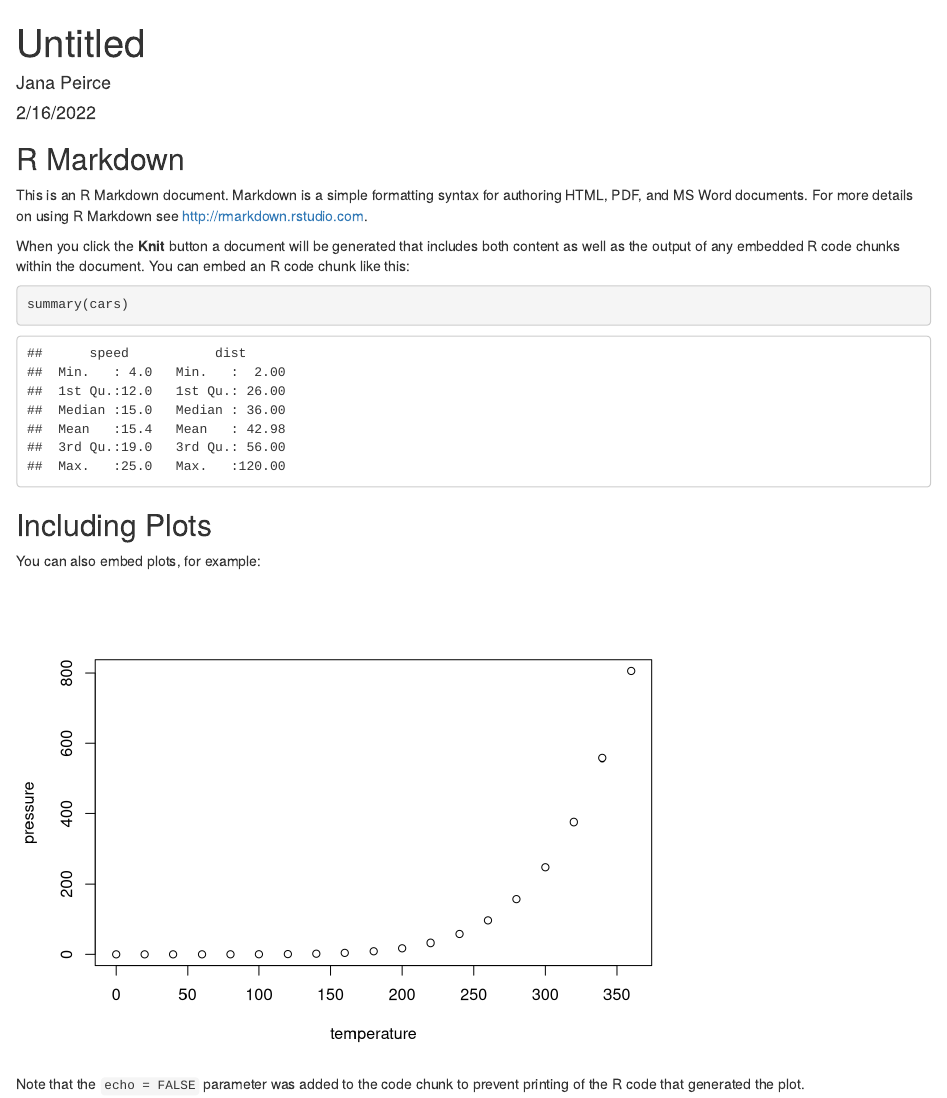
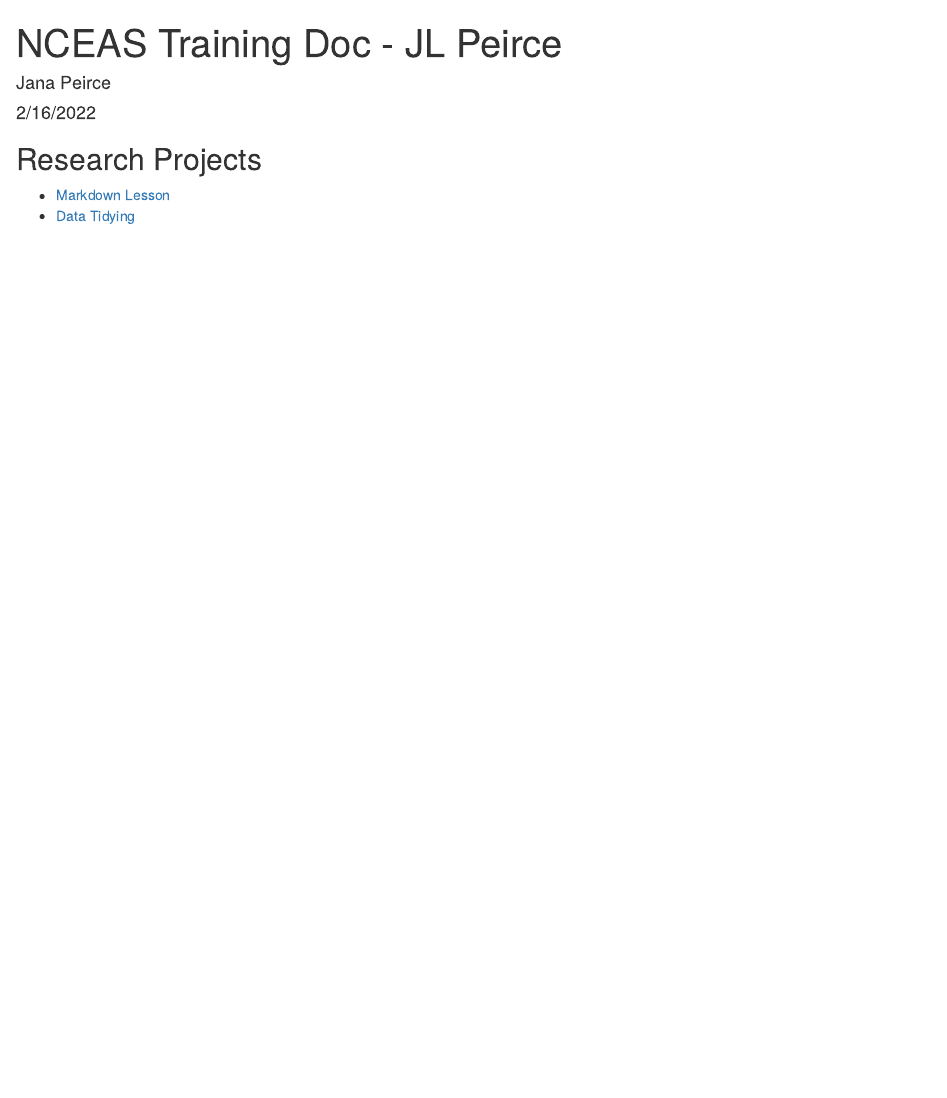
Before and after one commit to jlpeirce/training-jpeirce, an R Markdown document (index.Rmd): the page in a window 1100 px wide, from its top. Rendered offline with R 4.5, knitr and Pandoc, with nearby package versions.

Commit message:
Added menu to web page

````diff
--- a/index.Rmd
+++ b/index.Rmd
@@ -1,5 +1,5 @@
 ---
-title: "Untitled"
+title: "NCEAS Training Doc - JL Peirce"
 author: "Jana Peirce"
 date: "2/16/2022"
 output: html_document
@@ -9,22 +9,6 @@
 knitr::opts_chunk$set(echo = TRUE)
 ```
 
-## R Markdown
-
-This is an R Markdown document. Markdown is a simple formatting syntax for authoring HTML, PDF, and MS Word documents. For more details on using R Markdown see <http://rmarkdown.rstudio.com>.
-
-When you click the **Knit** button a document will be generated that includes both content as well as the output of any embedded R code chunks within the document. You can embed an R code chunk like this:
-
-```{r cars}
-summary(cars)
-```
-
-## Including Plots
-
-You can also embed plots, for example:
-
-```{r pressure, echo=FALSE}
-plot(pressure)
-```
-
-Note that the `echo = FALSE` parameter was added to the code chunk to prevent printing of the R code that generated the plot.
+## Research Projects
+- [Markdown Lesson](Rmd/rmarkdown-lesson.html)
+- [Data Tidying](Rmd/data-tidying.html)
````
Also changed, not shown: index.html.
